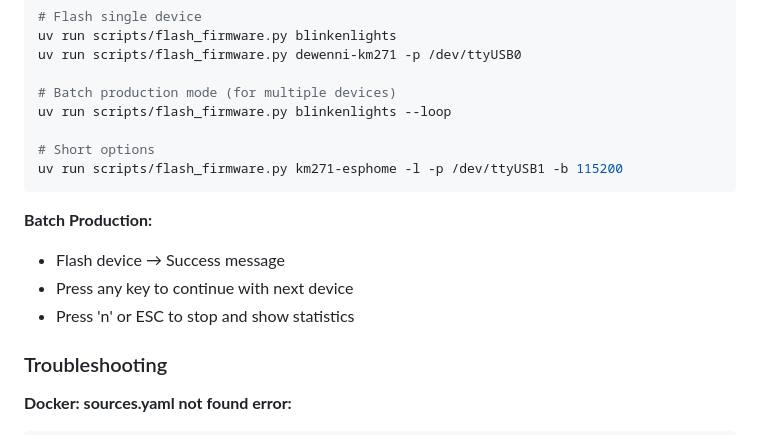
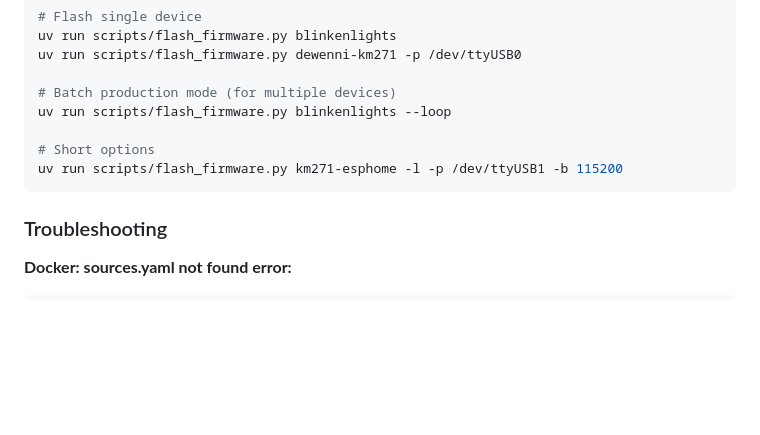
Before and after one commit to the78mole/WebUIFlasher, a Markdown page: README.md, the part around the change. GitHub-like rendering; blank space fills up the shorter version.

Commit message:
Cleanup README.md

````diff
--- a/README.md
+++ b/README.md
@@ -359,11 +359,6 @@ uv run scripts/flash_firmware.py blinkenlights --loop
 uv run scripts/flash_firmware.py km271-esphome -l -p /dev/ttyUSB1 -b 115200
 ```
 
-**Batch Production:**
-- Flash device → Success message
-- Press any key to continue with next device
-- Press 'n' or ESC to stop and show statistics
-
 ### Troubleshooting
 
 **Docker: sources.yaml not found error:**
````
